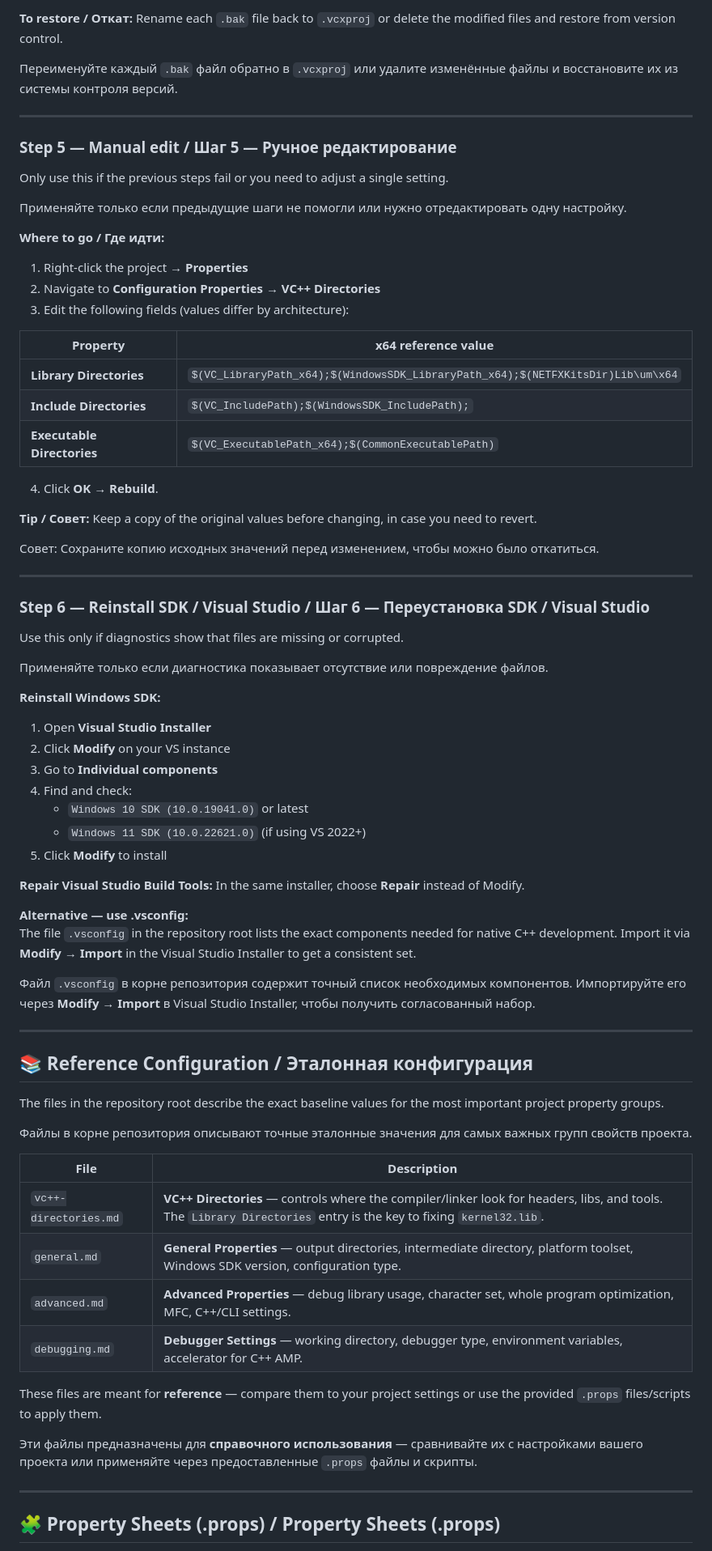
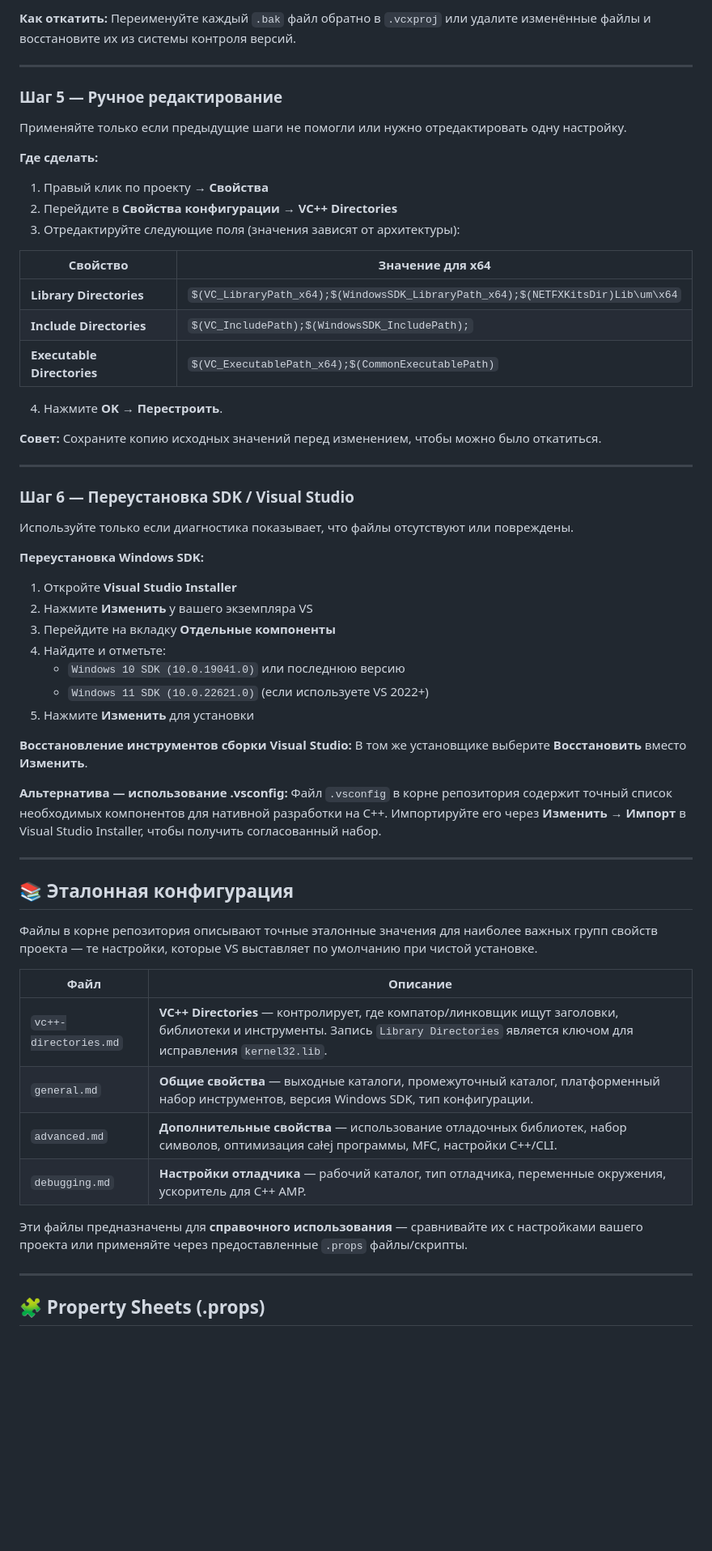
Before and after one commit to inzexg-coder/ameni-vs-kernel, a Markdown page: README.md, the part around one of its changes. Shown at 81% size. GitHub-like rendering; blank space fills up the shorter version.

Commit message:
Rewrite README in Russian only, step-by-step troubleshooting guide

```diff
--- a/README.md
+++ b/README.md
@@ -159,79 +142,65 @@ Use this when you need to fix many projects at once or prefer a fully automated
 
-**To restore / Откат:**
-Rename each `.bak` file back to `.vcxproj` or delete the modified files and restore from version control.
-
+**Как откатить:**
 Переименуйте каждый `.bak` файл обратно в `.vcxproj` или удалите изменённые файлы и восстановите их из системы контроля версий.
 
 ---
 
-### Step 5 — Manual edit / Шаг 5 — Ручное редактирование
-
-Only use this if the previous steps fail or you need to adjust a single setting.
+### Шаг 5 — Ручное редактирование
 
 Применяйте только если предыдущие шаги не помогли или нужно отредактировать одну настройку.
 
-**Where to go / Где идти:**
-1. Right‑click the project → **Properties**
-2. Navigate to **Configuration Properties → VC++ Directories**
-3. Edit the following fields (values differ by architecture):
+**Где сделать:**
+1. Правый клик по проекту → **Свойства**
+2. Перейдите в **Свойства конфигурации → VC++ Directories**
+3. Отредактируйте следующие поля (значения зависят от архитектуры):
 
-| Property | x64 reference value |
-|---|---|
+| Свойство | Значение для x64 |
+|----------|------------------|
 | **Library Directories** | `$(VC_LibraryPath_x64);$(WindowsSDK_LibraryPath_x64);$(NETFXKitsDir)Lib\um\x64` |
 | **Include Directories** | `$(VC_IncludePath);$(WindowsSDK_IncludePath);` |
 | **Executable Directories** | `$(VC_ExecutablePath_x64);$(CommonExecutablePath)` |
 
-4. Click **OK** → **Rebuild**.
+4. Нажмите **OK** → **Перестроить**.
 
-**Tip / Совет:** Keep a copy of the original values before changing, in case you need to revert.
-
-Совет: Сохраните копию исходных значений перед изменением, чтобы можно было откатиться.
+**Совет:** Сохраните копию исходных значений перед изменением, чтобы можно было откатиться.
 
 ---
 
-### Step 6 — Reinstall SDK / Visual Studio / Шаг 6 — Переустановка SDK / Visual Studio
+### Шаг 6 — Переустановка SDK / Visual Studio
 
-Use this only if diagnostics show that files are missing or corrupted.
+Используйте только если диагностика показывает, что файлы отсутствуют или повреждены.
 
-Применяйте только если диагностика показывает отсутствие или повреждение файлов.
+**Переустановка Windows SDK:**
+1. Откройте **Visual Studio Installer**
+2. Нажмите **Изменить** у вашего экземпляра VS
+3. Перейдите на вкладку **Отдельные компоненты**
+4. Найдите и отметьте:
+   - `Windows 10 SDK (10.0.19041.0)` или последнюю версию
+   - `Windows 11 SDK (10.0.22621.0)` (если используете VS 2022+)
+5. Нажмите **Изменить** для установки
 
-**Reinstall Windows SDK:**
-1. Open **Visual Studio Installer**
-2. Click **Modify** on your VS instance
-3. Go to **Individual components**
-4. Find and check:
-   - `Windows 10 SDK (10.0.19041.0)` or latest
-   - `Windows 11 SDK (10.0.22621.0)` (if using VS 2022+)
-5. Click **Modify** to install
+**Восстановление инструментов сборки Visual Studio:**
+В том же установщике выберите **Восстановить** вместо **Изменить**.
 
-**Repair Visual Studio Build Tools:**
-In the same installer, choose **Repair** instead of Modify.
-
-**Alternative — use .vsconfig:**
-The file `.vsconfig` in the repository root lists the exact components needed for native C++ development. Import it via **Modify → Import** in the Visual Studio Installer to get a consistent set.
-
-Файл `.vsconfig` в корне репозитория содержит точный список необходимых компонентов. Импортируйте его через **Modify → Import** в Visual Studio Installer, чтобы получить согласованный набор.
+**Альтернатива — использование .vsconfig:**
+Файл `.vsconfig` в корне репозитория содержит точный список необходимых компонентов для нативной разработки на C++. Импортируйте его через **Изменить → Импорт** в Visual Studio Installer, чтобы получить согласованный набор.
 
 ---
 
-## 📚 Reference Configuration / Эталонная конфигурация
+## 📚 Эталонная конфигурация
 
-The files in the repository root describe the exact baseline values for the most important project property groups.
+Файлы в корне репозитория описывают точные эталонные значения для наиболее важных групп свойств проекта — те настройки, которые VS выставляет по умолчанию при чистой установке.
 
-Файлы в корне репозитория описывают точные эталонные значения для самых важных групп свойств проекта.
+| Файл | Описание |
+|------|----------|
+| `vc++-directories.md` | **VC++ Directories** — контролирует, где компатор/линковщик ищут заголовки, библиотеки и инструменты. Запись `Library Directories` является ключом для исправления `kernel32.lib`. |
+| `general.md` | **Общие свойства** — выходные каталоги, промежуточный каталог, платформенный набор инструментов, версия Windows SDK, тип конфигурации. |
+| `advanced.md` | **Дополнительные свойства** — использование отладочных библиотек, набор символов, оптимизация całej программы, MFC, настройки C++/CLI. |
+| `debugging.md` | **Настройки отладчика** — рабочий каталог, тип отладчика, переменные окружения, ускоритель для C++ AMP. |
 
-| File | Description |
-|---|---|
-| `vc++-directories.md` | **VC++ Directories** — controls where the compiler/linker look for headers, libs, and tools. The `Library Directories` entry is the key to fixing `kernel32.lib`. |
-| `general.md` | **General Properties** — output directories, intermediate directory, platform toolset, Windows SDK version, configuration type. |
-| `advanced.md` | **Advanced Properties** — debug library usage, character set, whole program optimization, MFC, C++/CLI settings. |
-| `debugging.md` | **Debugger Settings** — working directory, debugger type, environment variables, accelerator for C++ AMP. |
-
-These files are meant for **reference** — compare them to your project settings or use the provided `.props` files/scripts to apply them.
-
-Эти файлы предназначены для **справочного использования** — сравнивайте их с настройками вашего проекта или применяйте через предоставленные `.props` файлы и скрипты.
+Эти файлы предназначены для **справочного использования** — сравнивайте их с настройками вашего проекта или применяйте через предоставленные `.props` файлы/скрипты.
 
 ---
 
-## 🧩 Property Sheets (.props) / Property Sheets (.props)
+## 🧩 Property Sheets (.props)
 
```
Also changed, not shown: other parts of README.md (+104 -147 lines).
